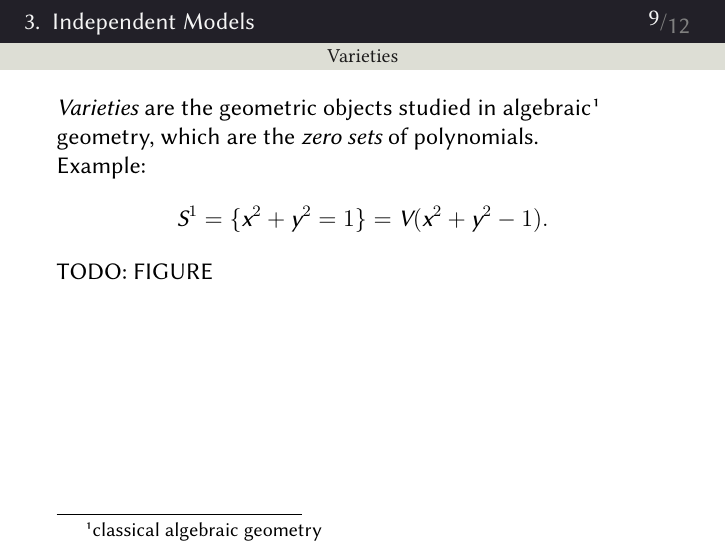
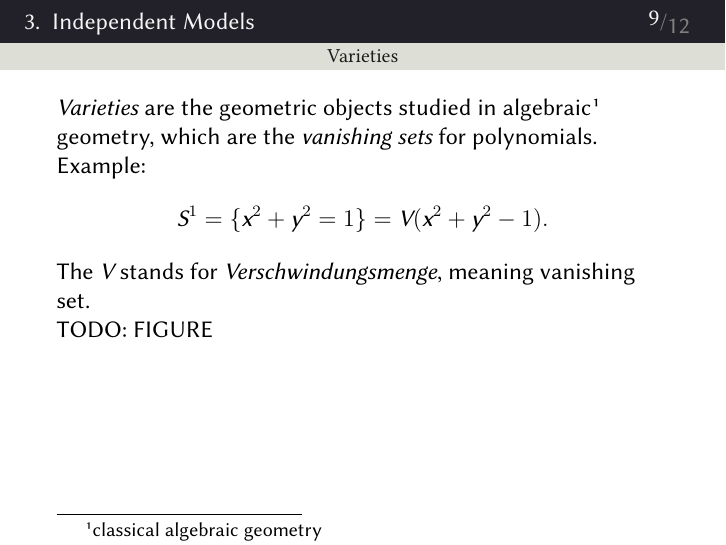
Before and after one commit to bencwbrown/PGColloquium-06112020, LaTeX slides (content/presentation.tex, which reads content/main.tex): page 9 of 12. Compiled offline with XeLaTeX; a missing font is replaced by an installed copy or a similar font.

Commit message:
minor edit

```diff
--- a/content/main.tex
+++ b/content/main.tex
@@ -54,10 +54,12 @@
 \end{frame}
 
 \begin{frame}{Varieties}
-        \emph{Varieties} are the geometric objects studied in algebraic\footnote{classical algebraic geometry} geometry, which are the \emph{zero sets} of polynomials.
+        \emph{Varieties} are the geometric objects studied in algebraic\footnote{classical algebraic geometry} geometry, which are the \emph{vanishing sets} for polynomials.
 
         Example:
         $$ S^{1} = \{ x^{2} + y^{2} = 1 \} = V( x^{2} + y^{2} - 1 ). $$
+
+        The $V$ stands for \emph{Verschwindungsmenge}, meaning vanishing set.
 
     TODO: FIGURE
 \end{frame}
```
Also changed, not shown: output/presentation.pdf, output/presentation169.pdf, output/presentation2.pdf (added).
